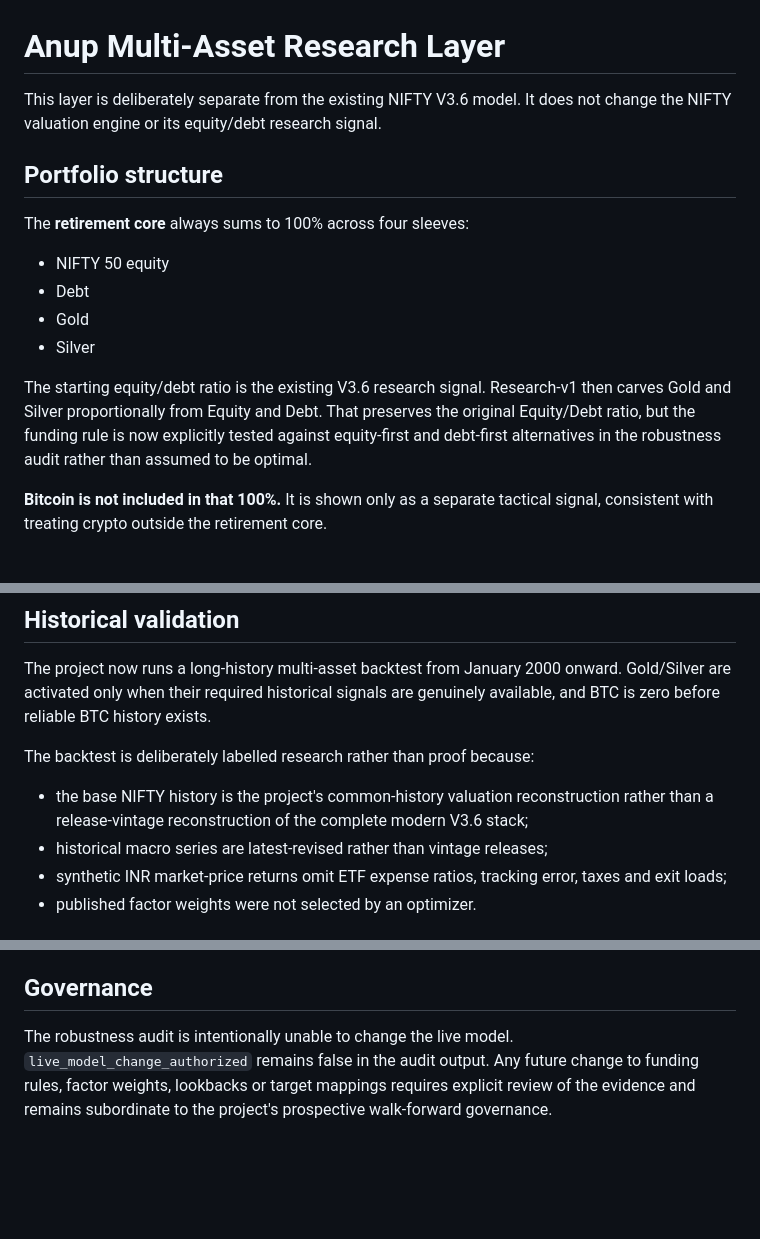
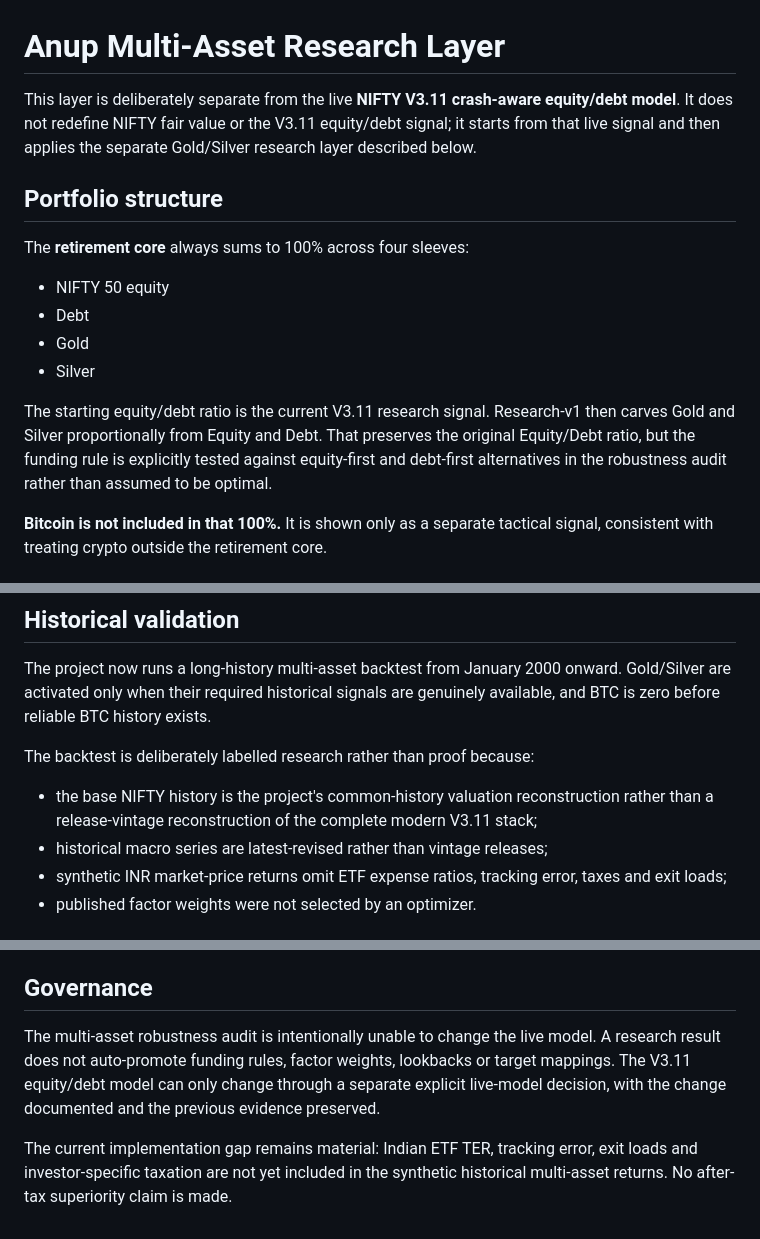
Before and after one commit to anuppaul007/anup-nifty-valuation, a Markdown page: MULTIASSET.md, 3 parts joined by grey strips. GitHub-like rendering; blank space fills up the shorter version.

Commit message:
docs: align multi-asset surface with live V3.11

```diff
--- a/MULTIASSET.md
+++ b/MULTIASSET.md
@@ -1,6 +1,6 @@
 # Anup Multi-Asset Research Layer
 
-This layer is deliberately separate from the existing NIFTY V3.6 model. It does not change the NIFTY valuation engine or its equity/debt research signal.
+This layer is deliberately separate from the live **NIFTY V3.11 crash-aware equity/debt model**. It does not redefine NIFTY fair value or the V3.11 equity/debt signal; it starts from that live signal and then applies the separate Gold/Silver research layer described below.
 
 ## Portfolio structure
 
@@ -11,7 +11,7 @@ The **retirement core** always sums to 100% across four sleeves:
 - Gold
 - Silver
 
-The starting equity/debt ratio is the existing V3.6 research signal. Research-v1 then carves Gold and Silver proportionally from Equity and Debt. That preserves the original Equity/Debt ratio, but the funding rule is now explicitly tested against equity-first and debt-first alternatives in the robustness audit rather than assumed to be optimal.
+The starting equity/debt ratio is the current V3.11 research signal. Research-v1 then carves Gold and Silver proportionally from Equity and Debt. That preserves the original Equity/Debt ratio, but the funding rule is explicitly tested against equity-first and debt-first alternatives in the robustness audit rather than assumed to be optimal.
 
 **Bitcoin is not included in that 100%.** It is shown only as a separate tactical signal, consistent with treating crypto outside the retirement core.
 
@@ -63,7 +63,7 @@ The project now runs a long-history multi-asset backtest from January 2000 onwar
 
 The backtest is deliberately labelled research rather than proof because:
 
-- the base NIFTY history is the project's common-history valuation reconstruction rather than a release-vintage reconstruction of the complete modern V3.6 stack;
+- the base NIFTY history is the project's common-history valuation reconstruction rather than a release-vintage reconstruction of the complete modern V3.11 stack;
 - historical macro series are latest-revised rather than vintage releases;
 - synthetic INR market-price returns omit ETF expense ratios, tracking error, taxes and exit loads;
 - published factor weights were not selected by an optimizer.
@@ -83,4 +83,6 @@ All comparison metrics include a **10 bps one-way turnover sensitivity** and rep
 
 ## Governance
 
-The robustness audit is intentionally unable to change the live model. `live_model_change_authorized` remains false in the audit output. Any future change to funding rules, factor weights, lookbacks or target mappings requires explicit review of the evidence and remains subordinate to the project's prospective walk-forward governance.
+The multi-asset robustness audit is intentionally unable to change the live model. A research result does not auto-promote funding rules, factor weights, lookbacks or target mappings. The V3.11 equity/debt model can only change through a separate explicit live-model decision, with the change documented and the previous evidence preserved.
+
+The current implementation gap remains material: Indian ETF TER, tracking error, exit loads and investor-specific taxation are not yet included in the synthetic historical multi-asset returns. No after-tax superiority claim is made.
```
